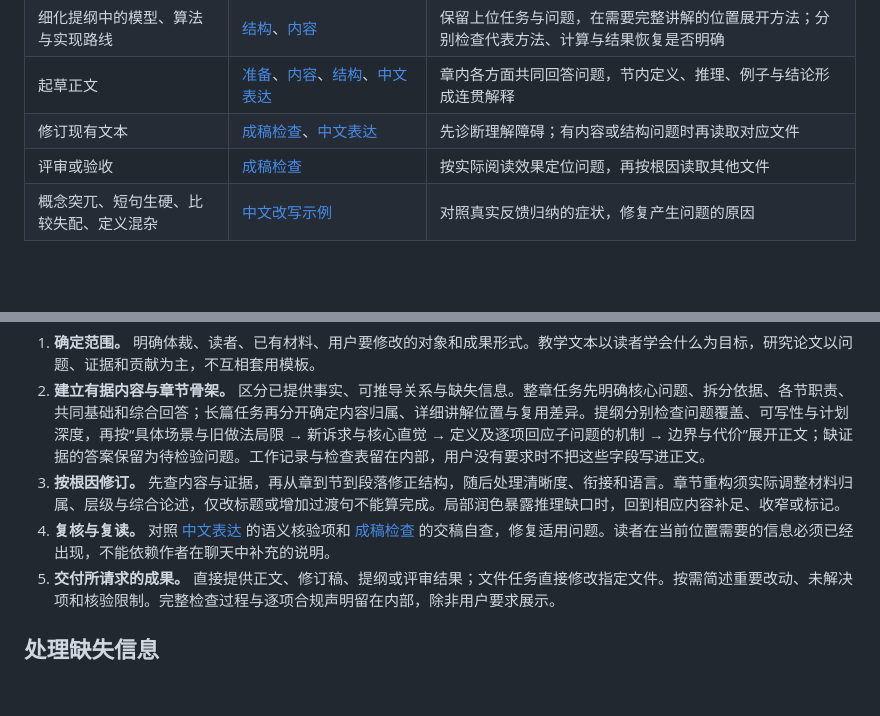
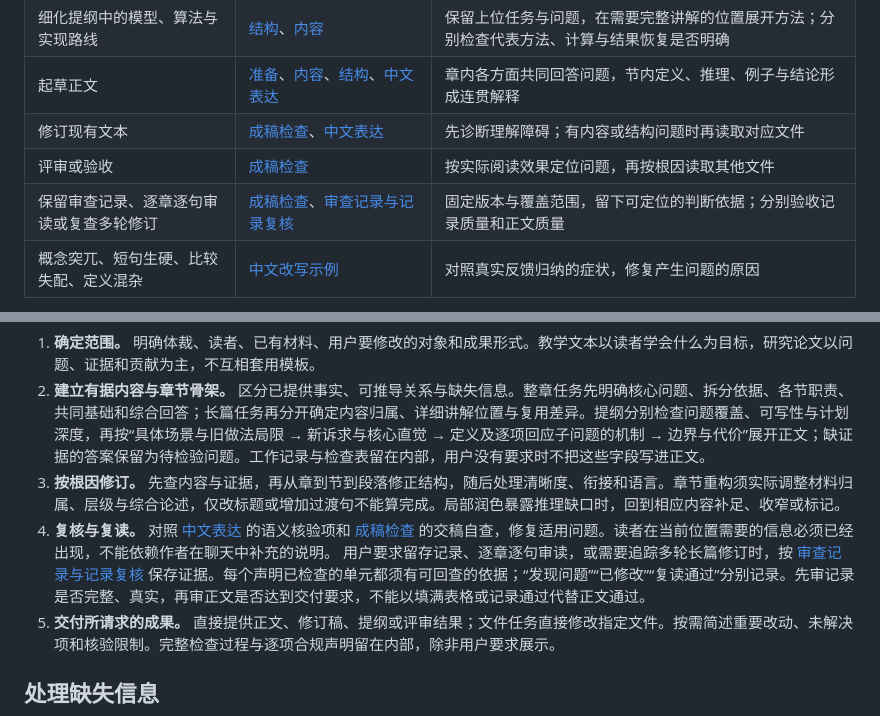
Before and after one commit to shixiaogang/skills, a Markdown page: academic-writing/SKILL.md, 2 parts joined by grey strips. Drawn GitHub-style; blank space fills up the shorter version.

Commit message:
docs(academic-writing): 增加可追溯审查记录与记录复核
要求正文和记录各有可恢复版本，保留段落关系、逐句定位及具体判断依据。
区分实际修订关闭与误报撤销，分别验收记录质量和正文质量。
逐章逐句及多轮长篇任务启用记录，普通单句润色不强加完整流程。

验证：quick_validate通过；本地参考链接检查通过；独立规范复核确认版本留存、关闭路径和独立性条款一致。

```diff
--- a/academic-writing/SKILL.md
+++ b/academic-writing/SKILL.md
@@ -45,6 +45,7 @@ description: 规划、起草、修订和评审中文科技文本，包括中文
 | 起草正文 | [准备](references/preparation.md)、[内容](references/content.md)、[结构](references/structure.md)、[中文表达](references/grammar-and-style.md) | 章内各方面共同回答问题，节内定义、推理、例子与结论形成连贯解释 |
 | 修订现有文本 | [成稿检查](references/review.md)、[中文表达](references/grammar-and-style.md) | 先诊断理解障碍；有内容或结构问题时再读取对应文件 |
 | 评审或验收 | [成稿检查](references/review.md) | 按实际阅读效果定位问题，再按根因读取其他文件 |
+| 保留审查记录、逐章逐句审读或复查多轮修订 | [成稿检查](references/review.md)、[审查记录与记录复核](references/review-records.md) | 固定版本与覆盖范围，留下可定位的判断依据；分别验收记录质量和正文质量 |
 | 概念突兀、短句生硬、比较失配、定义混杂 | [中文改写示例](references/chinese-examples.md) | 对照真实反馈归纳的症状，修复产生问题的原因 |
 
 模型、算法、公式、实验和图表的完整性由“内容”检查；章节分解、同层关系、知识依赖与综合回答由“结构”检查。用户反馈任务太多、章内关系不明或方法只被点名时，先判断是分组、层级还是展开不足，再修改相应范围。用户已确定的结构应承接；仍有影响理解的矛盾时说明依据，不因增加方法就另起一套章节。不要把示例目录或句式变成新的固定模板。
@@ -55,6 +56,7 @@ description: 规划、起草、修订和评审中文科技文本，包括中文
 2. **建立有据内容与章节骨架。** 区分已提供事实、可推导关系与缺失信息。整章任务先明确核心问题、拆分依据、各节职责、共同基础和综合回答；长篇任务再分开确定内容归属、详细讲解位置与复用差异。提纲分别检查问题覆盖、可写性与计划深度，再按“具体场景与旧做法局限 → 新诉求与核心直觉 → 定义及逐项回应子问题的机制 → 边界与代价”展开正文；缺证据的答案保留为待检验问题。工作记录与检查表留在内部，用户没有要求时不把这些字段写进正文。
 3. **按根因修订。** 先查内容与证据，再从章到节到段落修正结构，随后处理清晰度、衔接和语言。章节重构须实际调整材料归属、层级与综合论述，仅改标题或增加过渡句不能算完成。局部润色暴露推理缺口时，回到相应内容补足、收窄或标记。
 4. **复核与复读。** 对照 [中文表达](references/grammar-and-style.md) 的语义核验项和 [成稿检查](references/review.md) 的交稿自查，修复适用问题。读者在当前位置需要的信息必须已经出现，不能依赖作者在聊天中补充的说明。
+   用户要求留存记录、逐章逐句审读，或需要追踪多轮长篇修订时，按 [审查记录与记录复核](references/review-records.md) 保存证据。每个声明已检查的单元都须有可回查的依据；“发现问题”“已修改”“复读通过”分别记录。先审记录是否完整、真实，再审正文是否达到交付要求，不能以填满表格或记录通过代替正文通过。
 5. **交付所请求的成果。** 直接提供正文、修订稿、提纲或评审结果；文件任务直接修改指定文件。按需简述重要改动、未解决项和核验限制。完整检查过程与逐项合规声明留在内部，除非用户要求展示。
 
 ## 处理缺失信息
```
Also changed, not shown: academic-writing/references/review-records.md (added, +94 -0 lines), academic-writing/references/review.md (+2 -0 lines).
